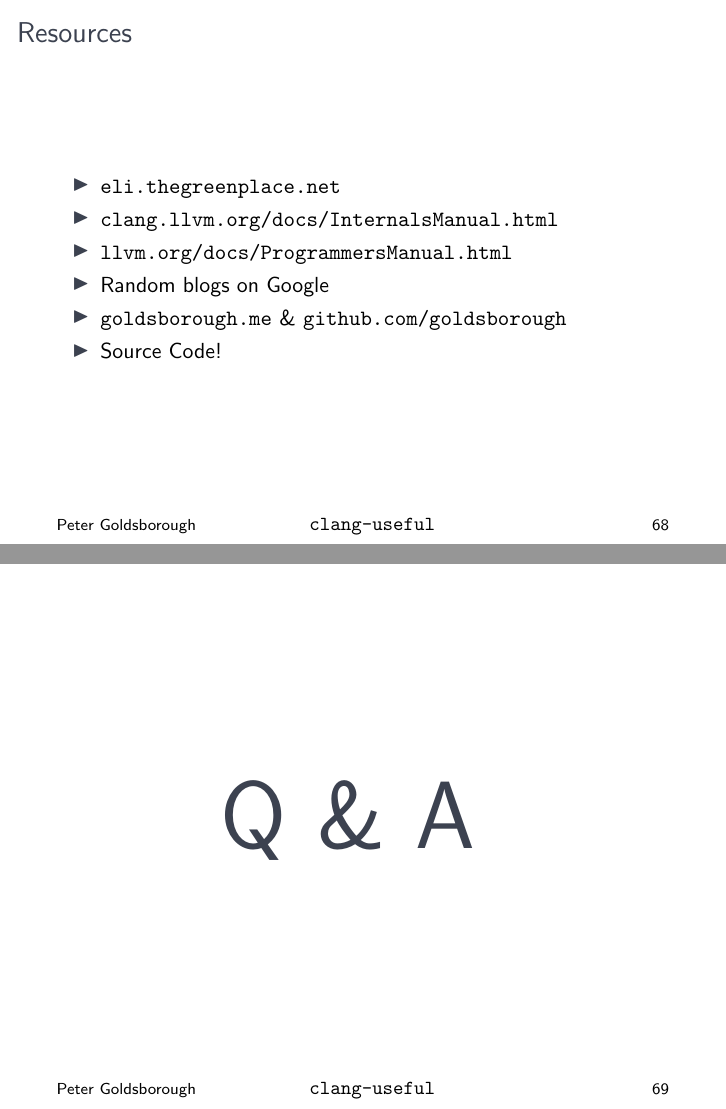
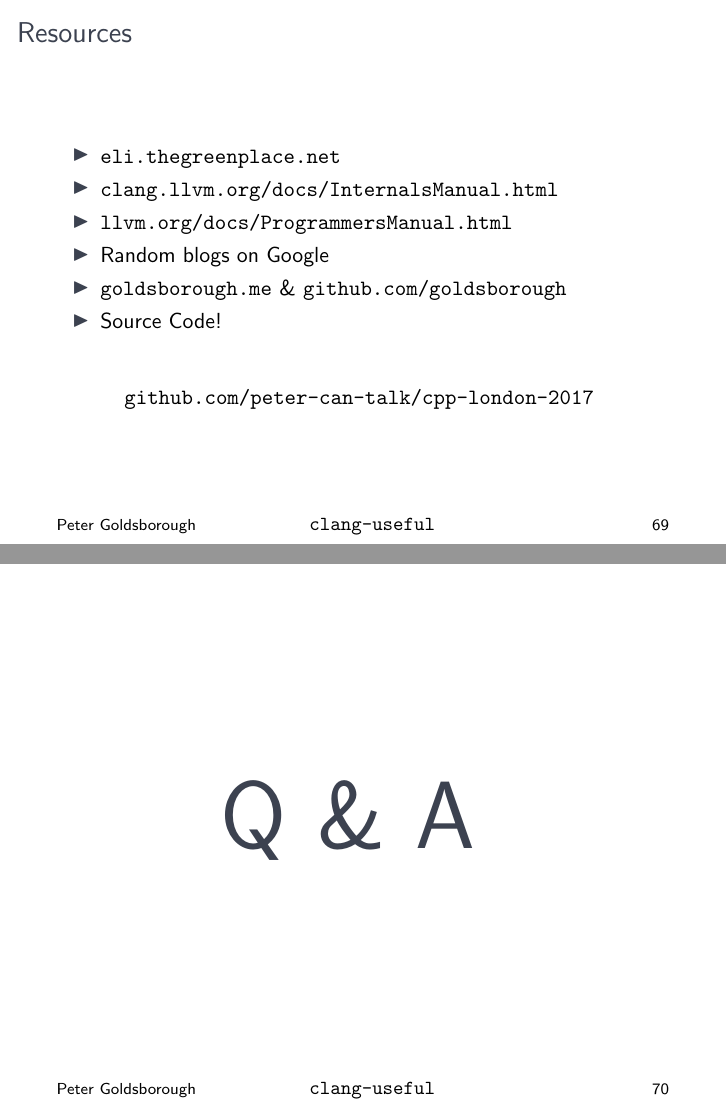
Before and after one commit to peter-can-talk/cpp-london-2017, LaTeX slides (presentation/presentation.tex, which reads presentation/slides/outro.tex): pages 68 and 69 of 69 before the commit and pages 69 and 70 of 70 after it, joined at a grey line. Compiled offline with pdfLaTeX.

Commit message:
Added slides link in outro

```diff
--- a/presentation/slides/outro.tex
+++ b/presentation/slides/outro.tex
@@ -16,6 +16,9 @@
       \item \url{goldsborough.me} \& \url{github.com/goldsborough}
       \item Source Code!
   \end{itemize}
+  \pause
+  \vspace{0.75cm}
+  \texttt{github.com/peter-can-talk/cpp-london-2017}
 \end{slide}
 
 % \begin{slide}{}
```
Also changed, not shown: presentation/presentation.pdf, 5 other files.
